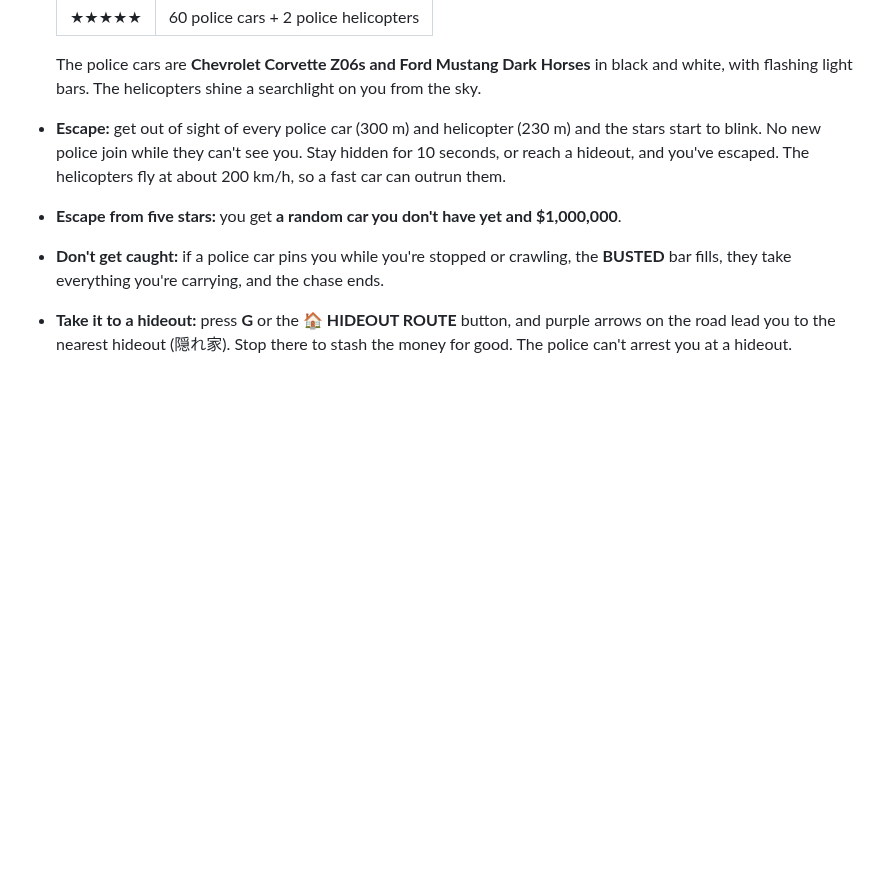
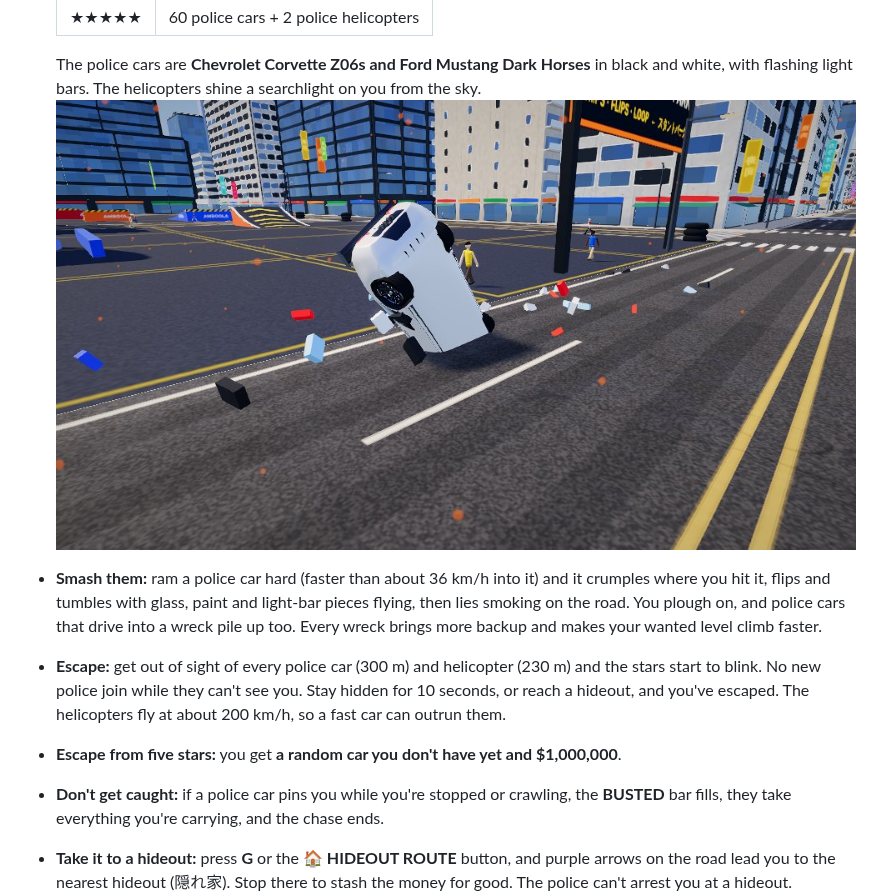
Before and after one commit to raggykrav-svg/Amboola, a Markdown page: README.md, the part around the change. GitHub-like rendering; pictures changed too: media/cop-smash.jpg (added); blank space fills up the shorter version.

```diff
--- a/README.md
+++ b/README.md
@@ -684,6 +684,9 @@ Pick any car in the garage and press **💰 OUTLAW**, or choose **P → OUTLAW**
   | ★★★★★ | 60 police cars + 2 police helicopters |
 
   The police cars are **Chevrolet Corvette Z06s and Ford Mustang Dark Horses** in black and white, with flashing light bars. The helicopters shine a searchlight on you from the sky.
+![A police car flips after you ram it](media/cop-smash.jpg)
+
+- **Smash them:** ram a police car hard (faster than about 36 km/h into it) and it crumples where you hit it, flips and tumbles with glass, paint and light-bar pieces flying, then lies smoking on the road. You plough on, and police cars that drive into a wreck pile up too. Every wreck brings more backup and makes your wanted level climb faster.
 - **Escape:** get out of sight of every police car (300 m) and helicopter (230 m) and the stars start to blink. No new police join while they can't see you. Stay hidden for 10 seconds, or reach a hideout, and you've escaped. The helicopters fly at about 200 km/h, so a fast car can outrun them.
 - **Escape from five stars:** you get **a random car you don't have yet and $1,000,000**.
 - **Don't get caught:** if a police car pins you while you're stopped or crawling, the **BUSTED** bar fills, they take everything you're carrying, and the chase ends.
```
Also changed, not shown: 2 other files.
